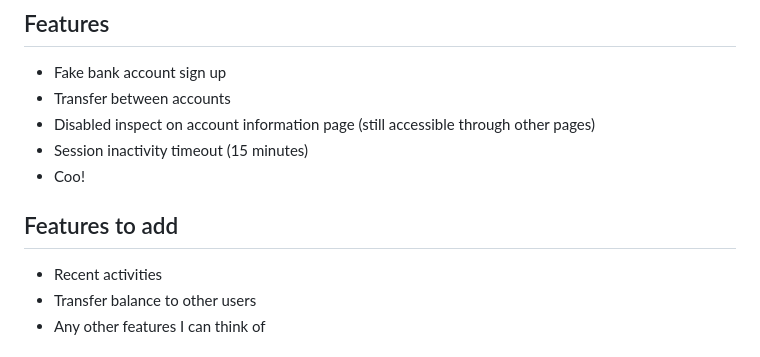
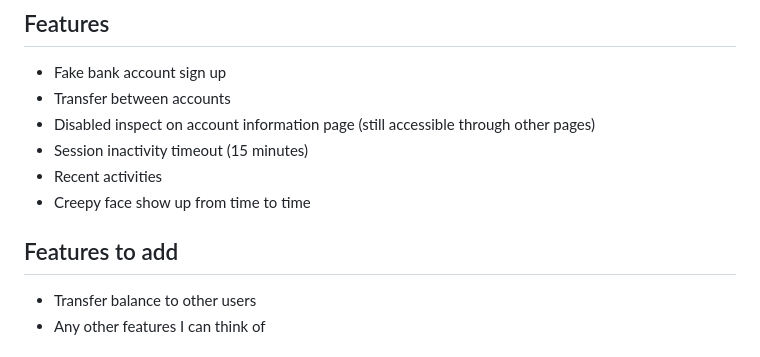
Before and after one commit to thecluff/GullleBelle, a Markdown page: README.md, the part around the change. Rendered like a GitHub page.

Commit message:
Added user activities, added creepy face, open the jpg assets folder at your own risk!

```diff
--- a/README.md
+++ b/README.md
@@ -10,10 +10,10 @@ Please only use this for scambaiting or personal means that do not hurt anyone.
 * Transfer between accounts
 * Disabled inspect on account information page (still accessible through other pages)
 * Session inactivity timeout (15 minutes)
-* Coo!
+* Recent activities
+* Creepy face show up from time to time
 
 ## Features to add
-* Recent activities
 * Transfer balance to other users
 * Any other features I can think of
 
```
Also changed, not shown: assets/jpg/Jeff_Killer.jpg (added), assets/jpg/Sayori!.jpg (added), 9 other files.
